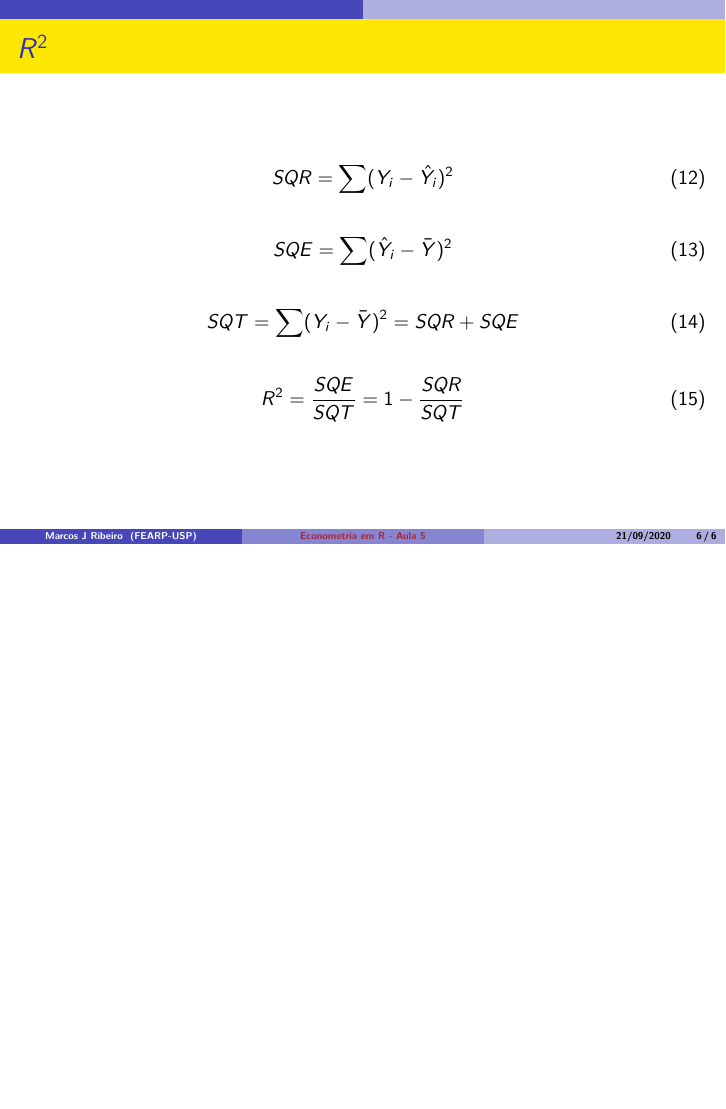
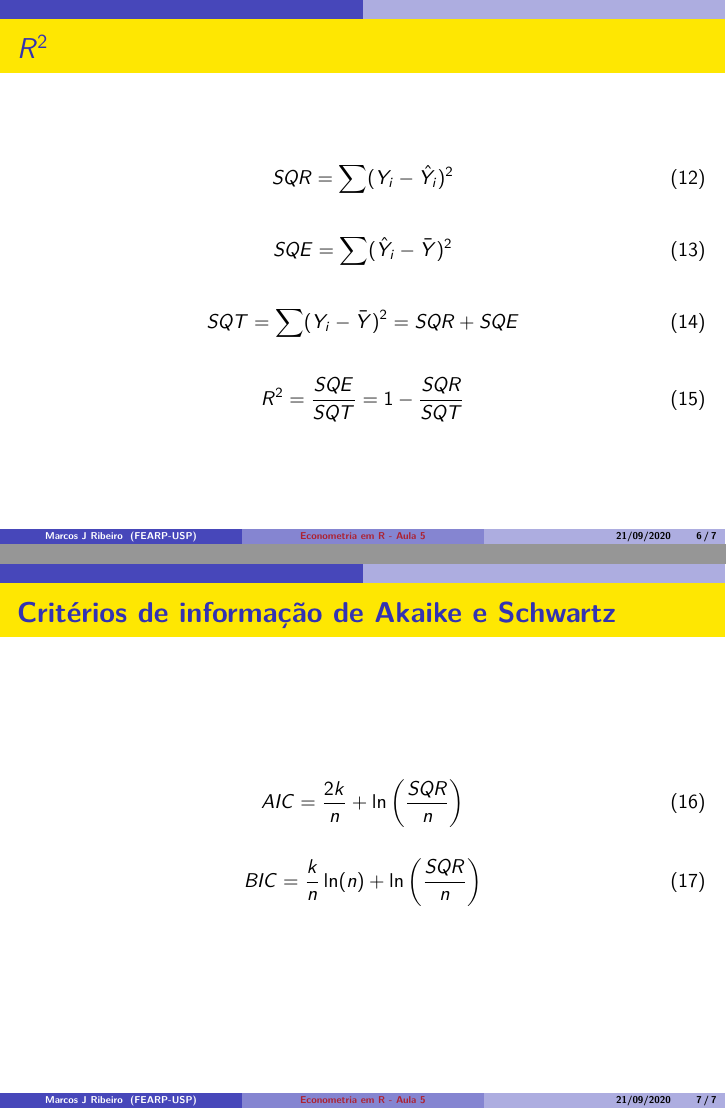
Before and after one commit to mj-ribeiro/Econometry, an R Markdown document (aula5/aula5.Rmd): page 6 of 6 before the commit and pages 6 and 7 of 7 after it, the two joined at a grey line. The pictures show the output file aula5/aula5.pdf that the author committed with the source.

Commit message:
atualizei a pasta

```diff
--- a/aula5/aula5.Rmd
+++ b/aula5/aula5.Rmd
@@ -112,3 +112,15 @@ $$H1: \beta_2 \neq 0$$
 \begin{equation}
   R^2 = \frac{SQE}{SQT} = 1 - \frac{SQR}{SQT}
 \end{equation}
+
+
+## Critérios de informação de Akaike e Schwartz
+
+\begin{equation}
+ AIC = \frac{2k}{n} + \ln \left( \frac{SQR}{n} \right)
+\end{equation}
+
+
+\begin{equation}
+ BIC = \frac{k}{n} \ln (n) + \ln \left( \frac{SQR}{n} \right)
+\end{equation}
```
Also changed, not shown: aula5/aula5.pdf, 1 other file.
